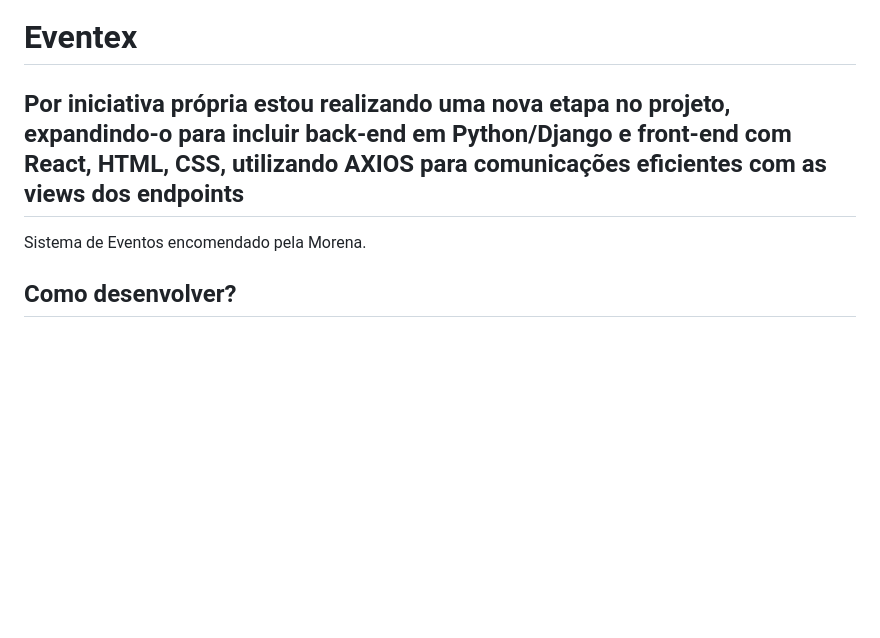
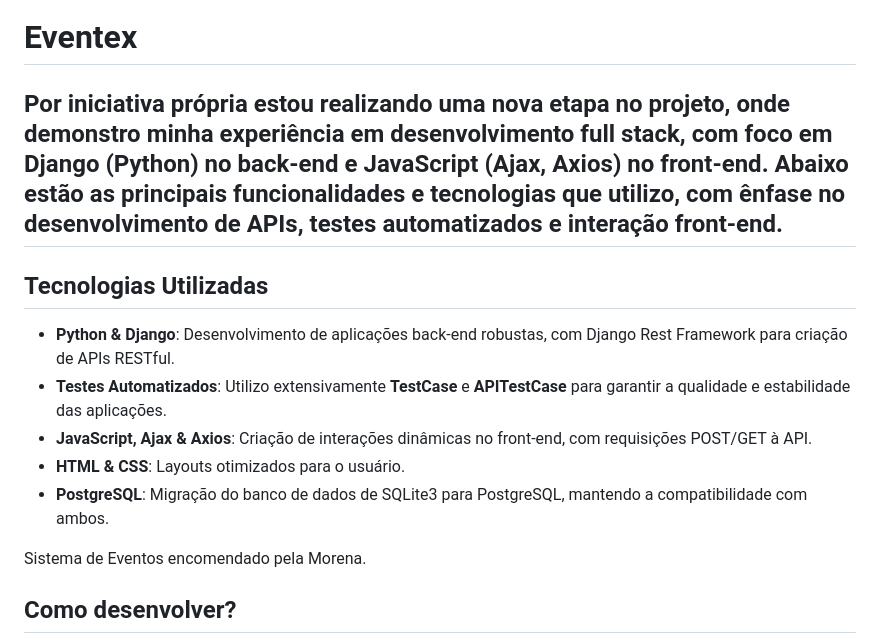
Before and after one commit to AlissonSH/wttd_fenix, a Markdown page: README.md, the part around the change. Drawn GitHub-style; blank space fills up the shorter version.

Commit message:
Update: ajuste no readme para explicacao do projeto

```diff
--- a/README.md
+++ b/README.md
@@ -1,6 +1,14 @@
 # Eventex
 
-## Por iniciativa própria estou realizando uma nova etapa no projeto, expandindo-o para incluir back-end em Python/Django e front-end com React, HTML, CSS, utilizando AXIOS para comunicações eficientes com as views dos endpoints
+## Por iniciativa própria estou realizando uma nova etapa no projeto, onde demonstro minha experiência em desenvolvimento full stack, com foco em **Django (Python)** no back-end e **JavaScript (Ajax, Axios)** no front-end. Abaixo estão as principais funcionalidades e tecnologias que utilizo, com ênfase no **desenvolvimento de APIs**, **testes automatizados** e **interação front-end**.
+
+## Tecnologias Utilizadas
+
+- **Python & Django**: Desenvolvimento de aplicações back-end robustas, com Django Rest Framework para criação de APIs RESTful.
+- **Testes Automatizados**: Utilizo extensivamente **TestCase** e **APITestCase** para garantir a qualidade e estabilidade das aplicações.
+- **JavaScript, Ajax & Axios**: Criação de interações dinâmicas no front-end, com requisições POST/GET à API.
+- **HTML & CSS**: Layouts otimizados para o usuário.
+- **PostgreSQL**: Migração do banco de dados de SQLite3 para PostgreSQL, mantendo a compatibilidade com ambos.
 
 Sistema de Eventos encomendado pela Morena.
 
```
